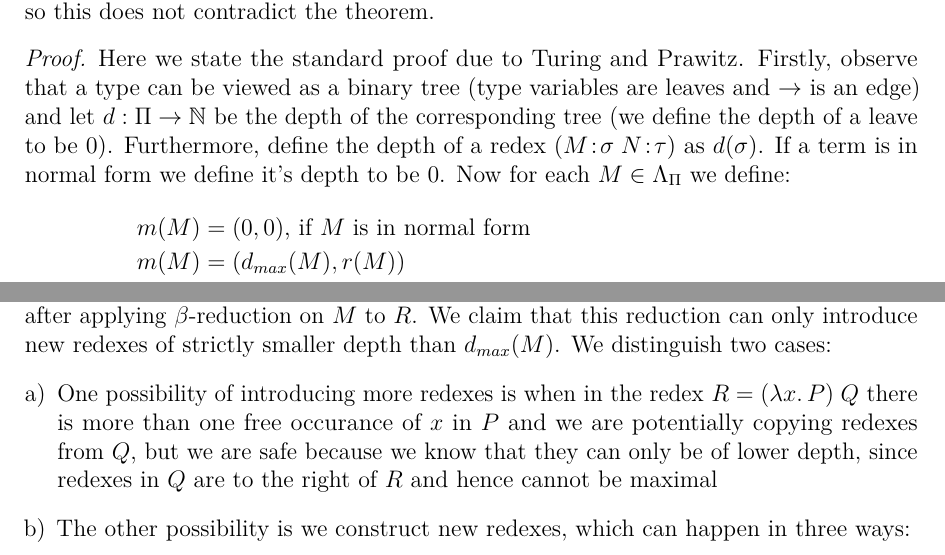
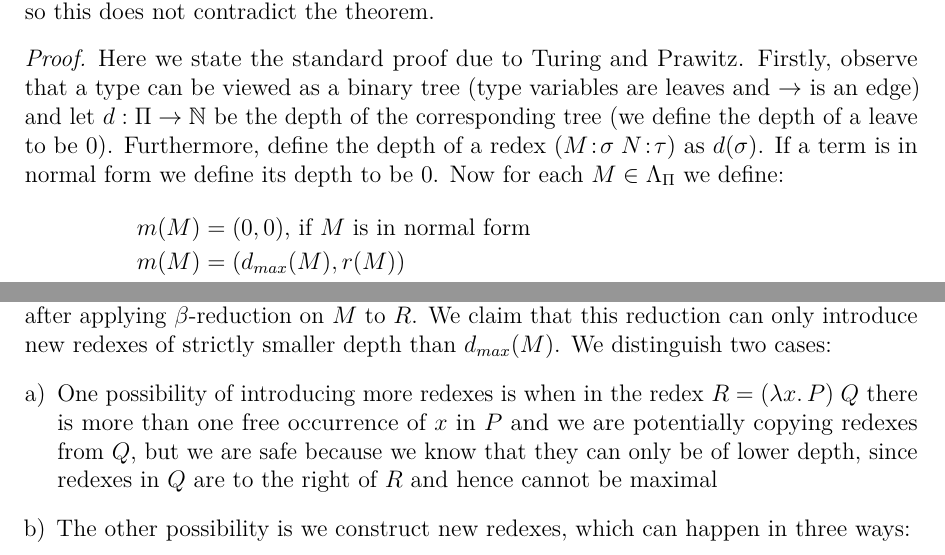
Before and after one commit to knuton/proof-theory, a LaTeX thesis (report/report.tex, which reads report/chapters/prerequisites/simply-typed-lambda-calculus.tex): two parts of page 10 of 20, joined at a grey line, cut so that both start at the same text. Compiled offline with pdfLaTeX.

Commit message:
Fix a couple of typos

```diff
--- a/report/chapters/prerequisites/simply-typed-lambda-calculus.tex
+++ b/report/chapters/prerequisites/simply-typed-lambda-calculus.tex
@@ -126,7 +126,7 @@ property), so this does not contradict the theorem.
     are leaves and $\to$ is an edge) and let $d:\Pi \to \mathbb{N}$ be the
     depth of the corresponding tree (we define the depth of a leave to be $0$).
     Furthermore, define the depth of a redex $(M\!:\!\sigma\; N\!:\!\tau)$ as
-    $d(\sigma)$. If a term is in normal form we define it's depth to be $0$.
+    $d(\sigma)$. If a term is in normal form we define its depth to be $0$.
     Now for each $M \in \Lambda_\Pi$ we define:
     \begin{align*}
         m(M) &= (0, 0) \text{, if $M$ is in normal form } \\
@@ -150,7 +150,7 @@ property), so this does not contradict the theorem.
     $d_{max}(M)$. We distinguish two cases:
     \begin{enumerate}[a)]
         \item One possibility of introducing more redexes is when in the
-        redex $R = (\lambda x.\, P)\; Q$ there is more than one free occurance
+        redex $R = (\lambda x.\, P)\; Q$ there is more than one free occurrence
         of $x$ in $P$ and we are potentially copying redexes from $Q$, but we
         are safe because we know that they can only be of lower depth, since
         redexes in $Q$ are to the right of $R$ and hence cannot be maximal
```
Also changed, not shown: report/chapters/prerequisites/simply-typed-lambda-calculus.tex (4 more changed lines).
